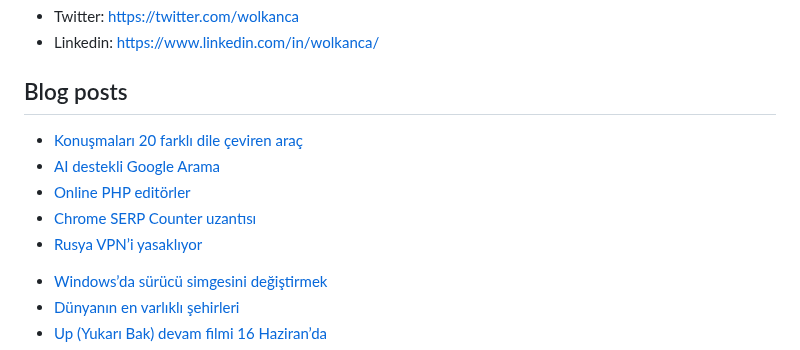
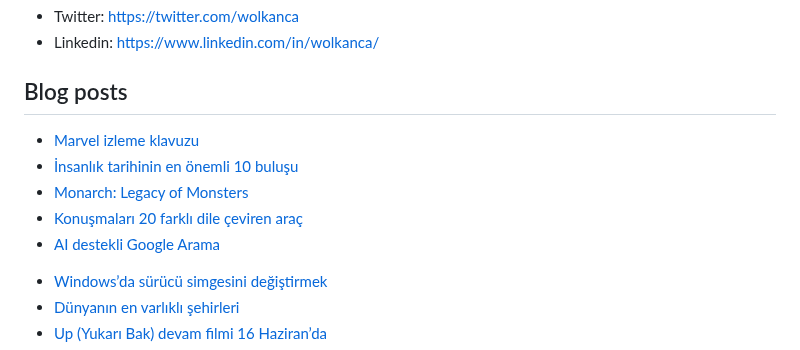
Before and after one commit to wolkanca/volkanyilmaz, a Markdown page: README.md, the part around the change. GitHub-like rendering.

Commit message:
Updated with the latest blog posts

```diff
--- a/README.md
+++ b/README.md
@@ -11,11 +11,11 @@ Cloudflare Pages. Test. Volkan. https://volkan.pages.dev/
 
 ## Blog posts
 <!-- BLOG-POST-LIST:START -->
+- [Marvel izleme klavuzu](https://wolkanca.com/marvel-izleme-klavuzu/)
+- [İnsanlık tarihinin en önemli 10 buluşu](https://wolkanca.com/insanlik-tarihinin-en-onemli-10-bulusu/)
+- [Monarch: Legacy of Monsters](https://wolkanca.com/monarch-legacy-of-monsters/)
 - [Konuşmaları 20 farklı dile çeviren araç](https://wolkanca.com/konusmalari-20-farkli-dile-ceviren-arac/)
 - [AI destekli Google Arama](https://wolkanca.com/ai-destekli-google-arama/)
-- [Online PHP editörler](https://wolkanca.com/online-php-editorler/)
-- [Chrome SERP Counter uzantısı](https://wolkanca.com/chrome-serp-counter-uzantisi/)
-- [Rusya VPN’i yasaklıyor](https://wolkanca.com/rusya-vpni-yasakliyor/)
 <!-- BLOG-POST-LIST:END -->
 
 
```
